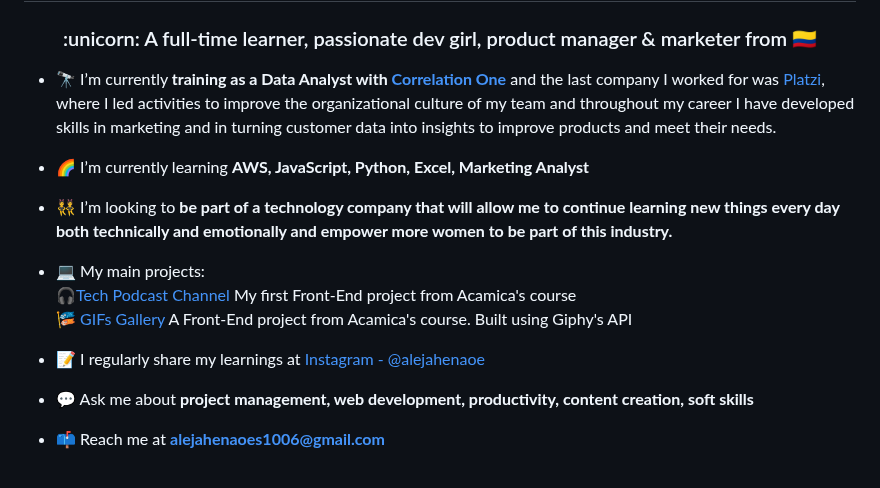
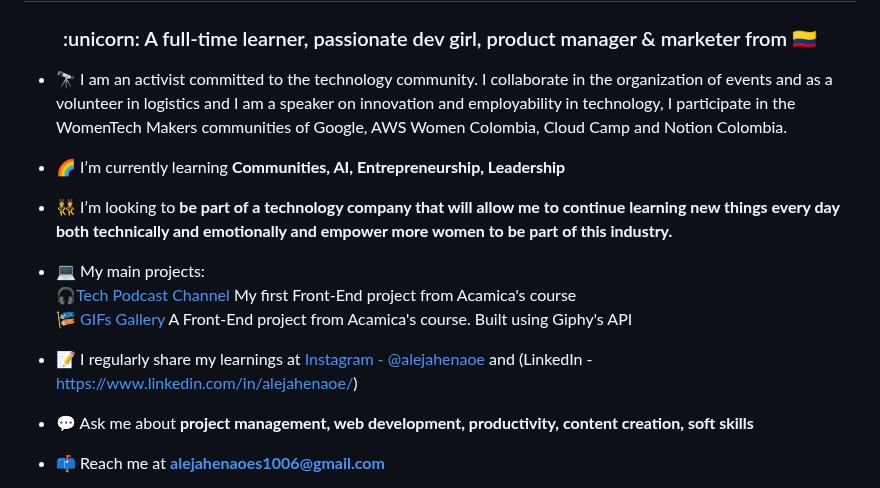
Before and after one commit to alejahenaoes/alejahenaoes, a Markdown page: README.md, the part around the change. Drawn GitHub-style.

```diff
--- a/README.md
+++ b/README.md
@@ -1,10 +1,10 @@
 <h1 align="center">Hi :blush:👋, I'm Aleja</h1>
 <h3 align="center"> :unicorn: A full-time learner, passionate dev girl, product manager & marketer from 🇨🇴</h3>
 
-- 🔭 I’m currently **training as a Data Analyst with [Correlation One](https://www.correlation-one.com)** and the last company I worked for was [Platzi](https://platzi.com), where I led activities to improve the organizational culture of my team and throughout my career I have developed skills in marketing and in turning customer data into insights to improve products and meet their needs.
+- 🔭 I am an activist committed to the technology community. I collaborate in the organization of events and as a volunteer in logistics and I am a speaker on innovation and employability in technology, I participate in the WomenTech Makers communities of Google, AWS Women Colombia, Cloud Camp and Notion Colombia.
 
 
-- :rainbow: I’m currently learning **AWS, JavaScript, Python, Excel, Marketing Analyst**
+- :rainbow: I’m currently learning **Communities, AI, Entrepreneurship, Leadership**
 
 - 👯 I’m looking to **be part of a technology company that will allow me to continue learning new things every day both technically and emotionally and empower more women to be part of this industry.**
 
@@ -12,7 +12,7 @@
 🎧[Tech Podcast Channel](https://alejahenaoes.github.io/alejahenaoes/) My first Front-End project from Acamica's course <br>
 🎏  [GIFs Gallery](https://alejahenaoes.github.io/gifos-project/) A Front-End project from Acamica's course. Built using Giphy's API <br>
 
-- 📝 I regularly share my learnings at [Instagram - @alejahenaoe](https://www.instagram.com/alejahenaoe/)
+- 📝 I regularly share my learnings at [Instagram - @alejahenaoe](https://www.instagram.com/alejahenaoe/) and (LinkedIn - https://www.linkedin.com/in/alejahenaoe/)
 
 - 💬 Ask me about **project management, web development, productivity, content creation, soft skills**
 
```
